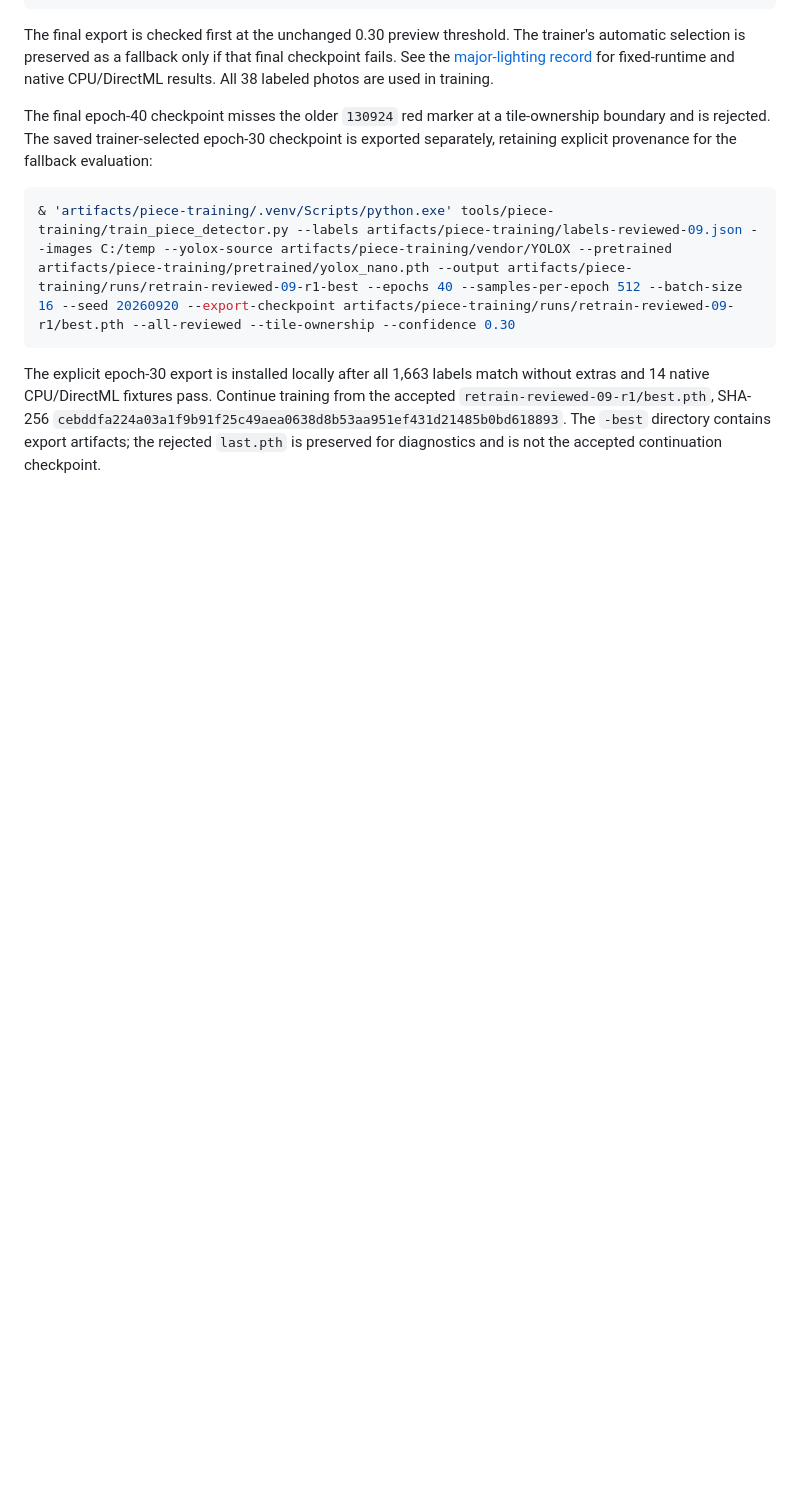
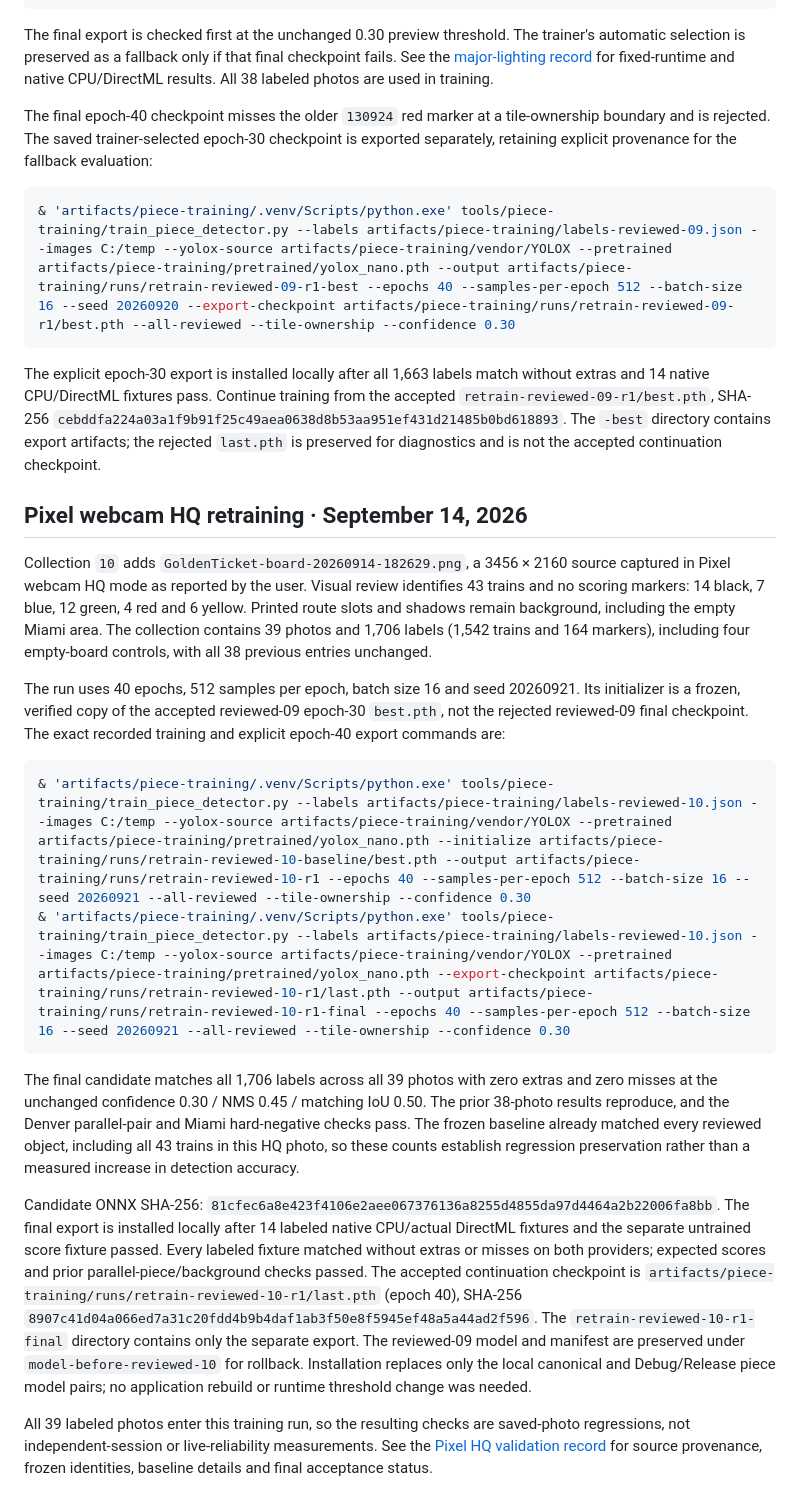
Before and after one commit to abiemann/GoldenTicket, a Markdown page: tools/piece-training/README.md, the part around the change. Rendered like a GitHub page; blank space fills up the shorter version.

Commit message:
Document Pixel HQ model retraining and validation

````diff
--- a/tools/piece-training/README.md
+++ b/tools/piece-training/README.md
@@ -373,3 +373,47 @@ extras and 14 native CPU/DirectML fixtures pass. Continue training from the acce
 `cebddfa224a03a1f9b91f25c49aea0638d8b53aa951ef431d21485b0bd618893`.
 The `-best` directory contains export artifacts; the rejected `last.pth` is preserved
 for diagnostics and is not the accepted continuation checkpoint.
+
+## Pixel webcam HQ retraining · September 14, 2026
+
+Collection `10` adds `GoldenTicket-board-20260914-182629.png`, a 3456 × 2160 source
+captured in Pixel webcam HQ mode as reported by the user. Visual review identifies
+43 trains and no scoring markers: 14 black, 7 blue, 12 green, 4 red and 6 yellow.
+Printed route slots and shadows remain background, including the empty Miami area.
+The collection contains 39 photos and 1,706 labels (1,542 trains and 164 markers),
+including four empty-board controls, with all 38 previous entries unchanged.
+
+The run uses 40 epochs, 512 samples per epoch, batch size 16 and seed 20260921.
+Its initializer is a frozen, verified copy of the accepted reviewed-09 epoch-30
+`best.pth`, not the rejected reviewed-09 final checkpoint. The exact recorded
+training and explicit epoch-40 export commands are:
+
+```powershell
+& 'artifacts/piece-training/.venv/Scripts/python.exe' tools/piece-training/train_piece_detector.py --labels artifacts/piece-training/labels-reviewed-10.json --images C:/temp --yolox-source artifacts/piece-training/vendor/YOLOX --pretrained artifacts/piece-training/pretrained/yolox_nano.pth --initialize artifacts/piece-training/runs/retrain-reviewed-10-baseline/best.pth --output artifacts/piece-training/runs/retrain-reviewed-10-r1 --epochs 40 --samples-per-epoch 512 --batch-size 16 --seed 20260921 --all-reviewed --tile-ownership --confidence 0.30
+& 'artifacts/piece-training/.venv/Scripts/python.exe' tools/piece-training/train_piece_detector.py --labels artifacts/piece-training/labels-reviewed-10.json --images C:/temp --yolox-source artifacts/piece-training/vendor/YOLOX --pretrained artifacts/piece-training/pretrained/yolox_nano.pth --export-checkpoint artifacts/piece-training/runs/retrain-reviewed-10-r1/last.pth --output artifacts/piece-training/runs/retrain-reviewed-10-r1-final --epochs 40 --samples-per-epoch 512 --batch-size 16 --seed 20260921 --all-reviewed --tile-ownership --confidence 0.30
+```
+
+The final candidate matches all 1,706 labels across all 39 photos with zero extras
+and zero misses at the unchanged confidence 0.30 / NMS 0.45 / matching IoU 0.50.
+The prior 38-photo results reproduce, and the Denver parallel-pair and Miami
+hard-negative checks pass. The frozen baseline already matched every reviewed
+object, including all 43 trains in this HQ photo, so these counts establish
+regression preservation rather than a measured increase in detection accuracy.
+
+Candidate ONNX SHA-256:
+`81cfec6a8e423f4106e2aee067376136a8255d4855da97d4464a2b22006fa8bb`.
+The final export is installed locally after 14 labeled native CPU/actual DirectML
+fixtures and the separate untrained score fixture passed. Every labeled fixture
+matched without extras or misses on both providers; expected scores and prior
+parallel-piece/background checks passed. The accepted continuation checkpoint is
+`artifacts/piece-training/runs/retrain-reviewed-10-r1/last.pth` (epoch 40), SHA-256
+`8907c41d04a066ed7a31c20fdd4b9b4daf1ab3f50e8f5945ef48a5a44ad2f596`.
+The `retrain-reviewed-10-r1-final` directory contains only the separate export.
+The reviewed-09 model and manifest are preserved under `model-before-reviewed-10`
+for rollback. Installation replaces only the local canonical and Debug/Release
+piece model pairs; no application rebuild or runtime threshold change was needed.
+
+All 39 labeled photos enter this training run, so the resulting checks are saved-photo
+regressions, not independent-session or live-reliability measurements. See the
+[Pixel HQ validation record](../../docs/evidence/ml-retrain-pixel-hq-2026-09-14/validation.md)
+for source provenance, frozen identities, baseline details and final acceptance status.
````
Also changed, not shown: docs/piece-recognition-ml.md (+10 -0 lines), 1 other file.
